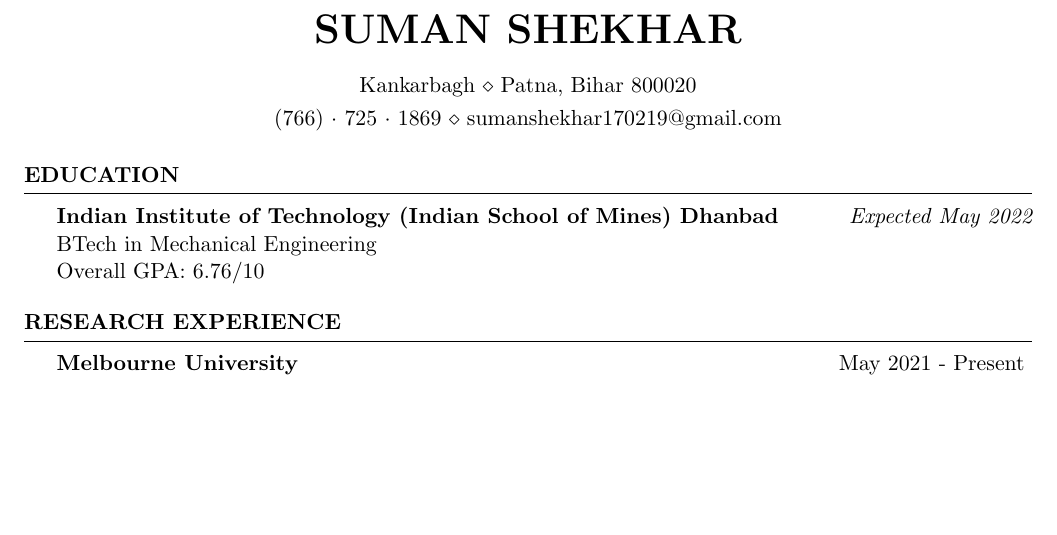
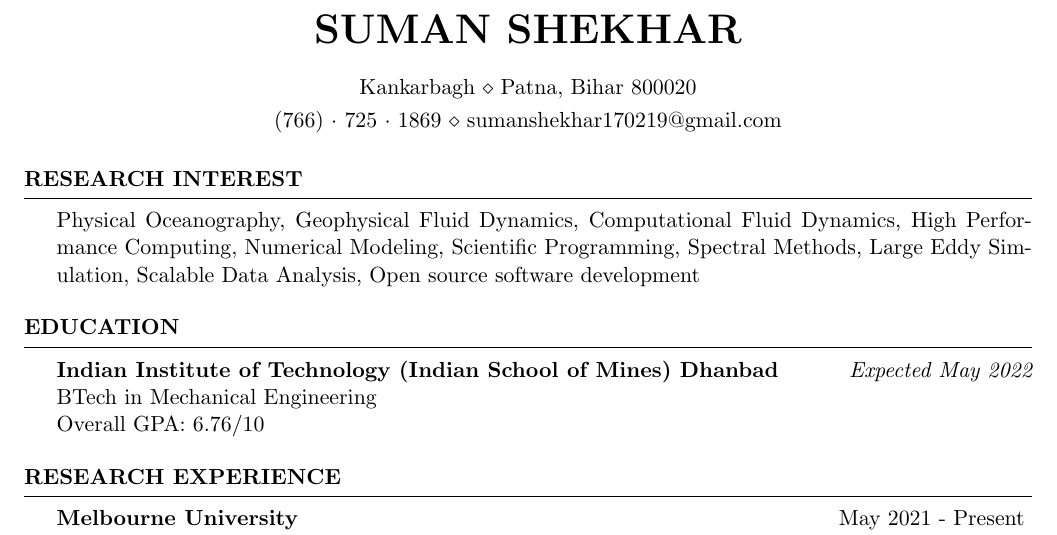
Before and after one commit to Sumanshekhar17/SumanVitae, a LaTeX CV (CV.tex): part of page 1 of 4, cut so that both start at the same text, the shorter picture padded with empty space. Compiled offline with pdfLaTeX.

Commit message:
Update CV.tex

```diff
--- a/CV.tex
+++ b/CV.tex
@@ -17,6 +17,10 @@
 %----------------------------------------------------------------------------------------
 %	EDUCATION SECTION
 %----------------------------------------------------------------------------------------
+\begin{rSection}{Research Interest}
+Physical Oceanography, Geophysical Fluid Dynamics, Computational Fluid Dynamics, High Performance Computing, Numerical Modeling, Scientific Programming, Spectral Methods, Large Eddy Simulation, Scalable Data Analysis, Open source software development
+
+\end{rSection}
 
 \begin{rSection}{Education}
 
```
